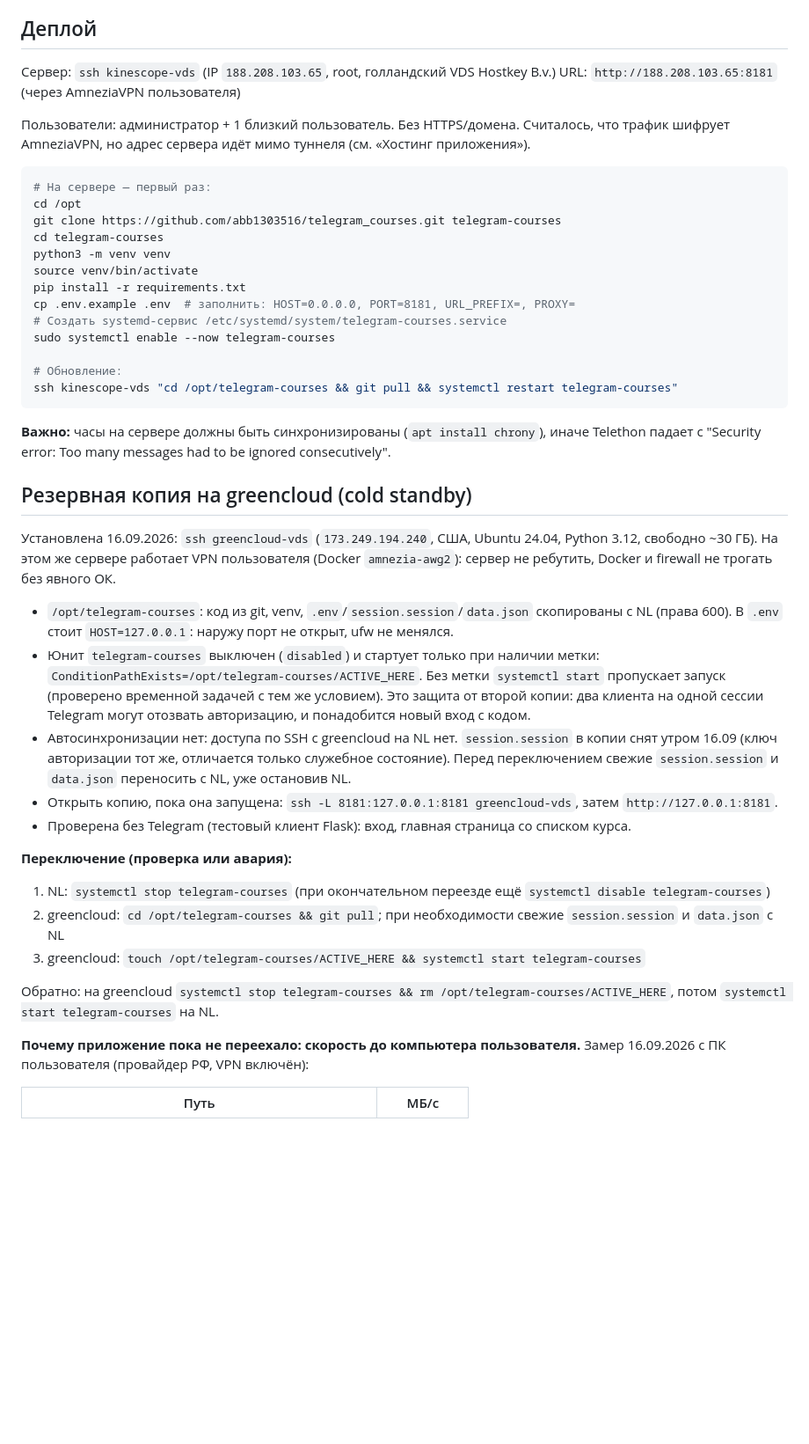
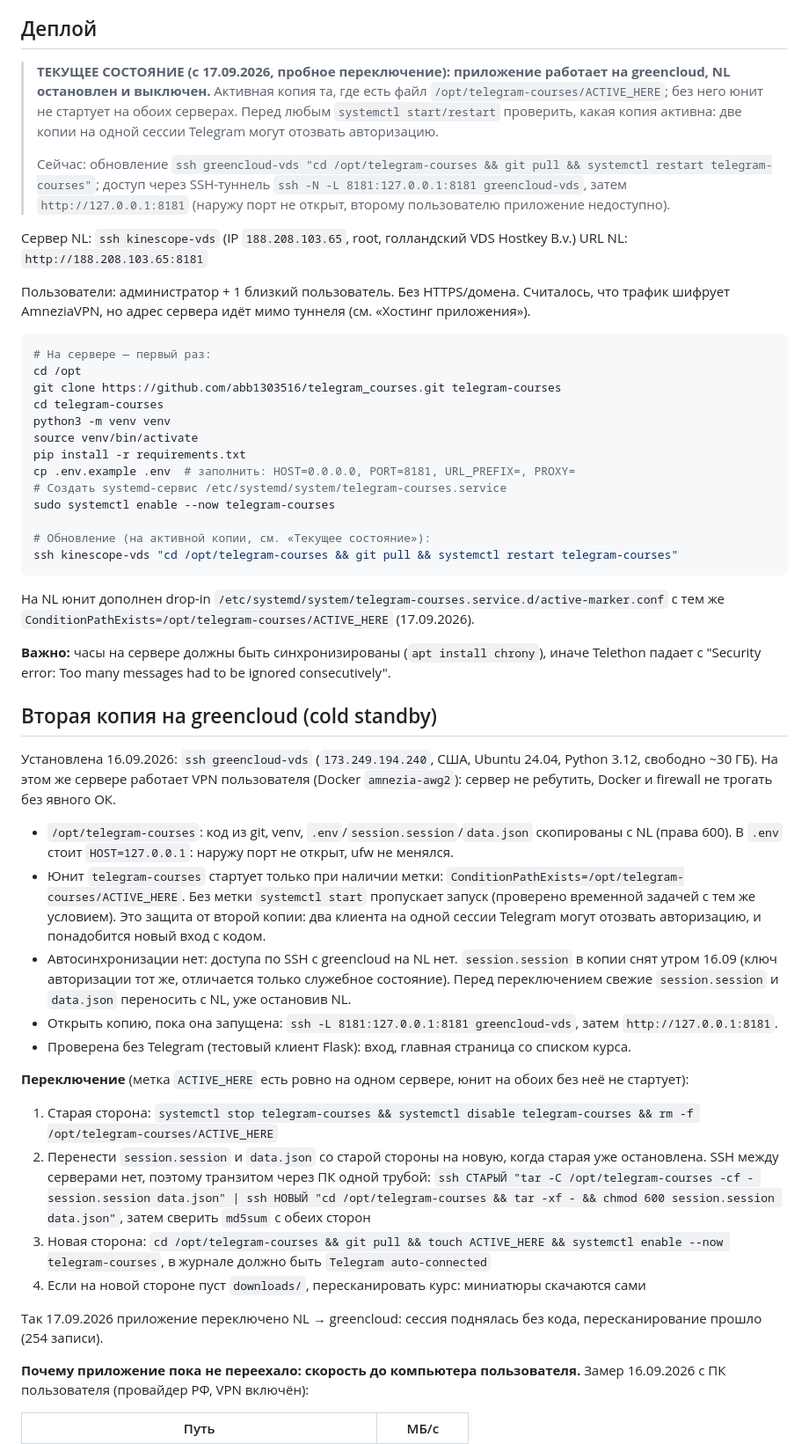
Before and after one commit to abb1303516/telegram_courses, a Markdown page: CLAUDE.md, the part around the change. Shown at 88% size. Rendered like a GitHub page; blank space fills up the shorter version.

Commit message:
Docs: app switched to greencloud, active-marker guard on both servers
Co-Authored-By: Claude Opus 5 (1M context) <noreply@anthropic.com>

````diff
--- a/CLAUDE.md
+++ b/CLAUDE.md
@@ -157,8 +157,12 @@ Telegram может давать разным файлам одинаковые
 
 ## Деплой
 
-Сервер: `ssh kinescope-vds` (IP `188.208.103.65`, root, голландский VDS Hostkey B.v.)
-URL: `http://188.208.103.65:8181` (через AmneziaVPN пользователя)
+> **ТЕКУЩЕЕ СОСТОЯНИЕ (с 17.09.2026, пробное переключение): приложение работает на greencloud, NL остановлен и выключен.** Активная копия та, где есть файл `/opt/telegram-courses/ACTIVE_HERE`; без него юнит не стартует на обоих серверах. Перед любым `systemctl start/restart` проверить, какая копия активна: две копии на одной сессии Telegram могут отозвать авторизацию.
+>
+> Сейчас: обновление `ssh greencloud-vds "cd /opt/telegram-courses && git pull && systemctl restart telegram-courses"`; доступ через SSH-туннель `ssh -N -L 8181:127.0.0.1:8181 greencloud-vds`, затем `http://127.0.0.1:8181` (наружу порт не открыт, второму пользователю приложение недоступно).
+
+Сервер NL: `ssh kinescope-vds` (IP `188.208.103.65`, root, голландский VDS Hostkey B.v.)
+URL NL: `http://188.208.103.65:8181`
 
 Пользователи: администратор + 1 близкий пользователь. Без HTTPS/домена. Считалось, что трафик шифрует AmneziaVPN, но адрес сервера идёт мимо туннеля (см. «Хостинг приложения»).
 
@@ -174,28 +178,31 @@ cp .env.example .env  # заполнить: HOST=0.0.0.0, PORT=8181, URL_PREFIX=
 # Создать systemd-сервис /etc/systemd/system/telegram-courses.service
 sudo systemctl enable --now telegram-courses
 
-# Обновление:
+# Обновление (на активной копии, см. «Текущее состояние»):
 ssh kinescope-vds "cd /opt/telegram-courses && git pull && systemctl restart telegram-courses"
 ```
 
+На NL юнит дополнен drop-in `/etc/systemd/system/telegram-courses.service.d/active-marker.conf` с тем же `ConditionPathExists=/opt/telegram-courses/ACTIVE_HERE` (17.09.2026).
+
 **Важно:** часы на сервере должны быть синхронизированы (`apt install chrony`), иначе Telethon падает с "Security error: Too many messages had to be ignored consecutively".
 
-## Резервная копия на greencloud (cold standby)
+## Вторая копия на greencloud (cold standby)
 
 Установлена 16.09.2026: `ssh greencloud-vds` (`173.249.194.240`, США, Ubuntu 24.04, Python 3.12, свободно ~30 ГБ). На этом же сервере работает VPN пользователя (Docker `amnezia-awg2`): сервер не ребутить, Docker и firewall не трогать без явного ОК.
 
 - `/opt/telegram-courses`: код из git, venv, `.env`/`session.session`/`data.json` скопированы с NL (права 600). В `.env` стоит `HOST=127.0.0.1`: наружу порт не открыт, ufw не менялся.
-- Юнит `telegram-courses` выключен (`disabled`) и стартует только при наличии метки: `ConditionPathExists=/opt/telegram-courses/ACTIVE_HERE`. Без метки `systemctl start` пропускает запуск (проверено временной задачей с тем же условием). Это защита от второй копии: два клиента на одной сессии Telegram могут отозвать авторизацию, и понадобится новый вход с кодом.
+- Юнит `telegram-courses` стартует только при наличии метки: `ConditionPathExists=/opt/telegram-courses/ACTIVE_HERE`. Без метки `systemctl start` пропускает запуск (проверено временной задачей с тем же условием). Это защита от второй копии: два клиента на одной сессии Telegram могут отозвать авторизацию, и понадобится новый вход с кодом.
 - Автосинхронизации нет: доступа по SSH с greencloud на NL нет. `session.session` в копии снят утром 16.09 (ключ авторизации тот же, отличается только служебное состояние). Перед переключением свежие `session.session` и `data.json` переносить с NL, уже остановив NL.
 - Открыть копию, пока она запущена: `ssh -L 8181:127.0.0.1:8181 greencloud-vds`, затем `http://127.0.0.1:8181`.
 - Проверена без Telegram (тестовый клиент Flask): вход, главная страница со списком курса.
 
-**Переключение (проверка или авария):**
-1. NL: `systemctl stop telegram-courses` (при окончательном переезде ещё `systemctl disable telegram-courses`)
-2. greencloud: `cd /opt/telegram-courses && git pull`; при необходимости свежие `session.session` и `data.json` с NL
-3. greencloud: `touch /opt/telegram-courses/ACTIVE_HERE && systemctl start telegram-courses`
+**Переключение** (метка `ACTIVE_HERE` есть ровно на одном сервере, юнит на обоих без неё не стартует):
+1. Старая сторона: `systemctl stop telegram-courses && systemctl disable telegram-courses && rm -f /opt/telegram-courses/ACTIVE_HERE`
+2. Перенести `session.session` и `data.json` со старой стороны на новую, когда старая уже остановлена. SSH между серверами нет, поэтому транзитом через ПК одной трубой: `ssh СТАРЫЙ "tar -C /opt/telegram-courses -cf - session.session data.json" | ssh НОВЫЙ "cd /opt/telegram-courses && tar -xf - && chmod 600 session.session data.json"`, затем сверить `md5sum` с обеих сторон
+3. Новая сторона: `cd /opt/telegram-courses && git pull && touch ACTIVE_HERE && systemctl enable --now telegram-courses`, в журнале должно быть `Telegram auto-connected`
+4. Если на новой стороне пуст `downloads/`, пересканировать курс: миниатюры скачаются сами
 
-Обратно: на greencloud `systemctl stop telegram-courses && rm /opt/telegram-courses/ACTIVE_HERE`, потом `systemctl start telegram-courses` на NL.
+Так 17.09.2026 приложение переключено NL → greencloud: сессия поднялась без кода, пересканирование прошло (254 записи).
 
 **Почему приложение пока не переехало: скорость до компьютера пользователя.** Замер 16.09.2026 с ПК пользователя (провайдер РФ, VPN включён):
 
````
